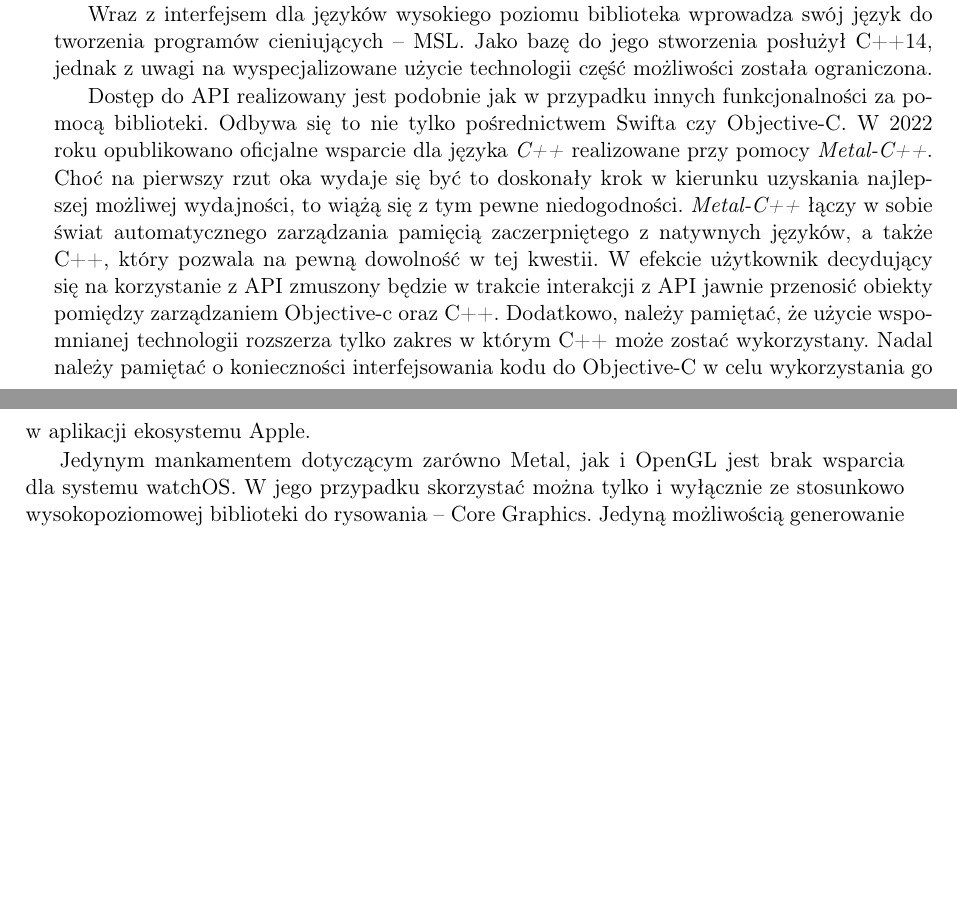
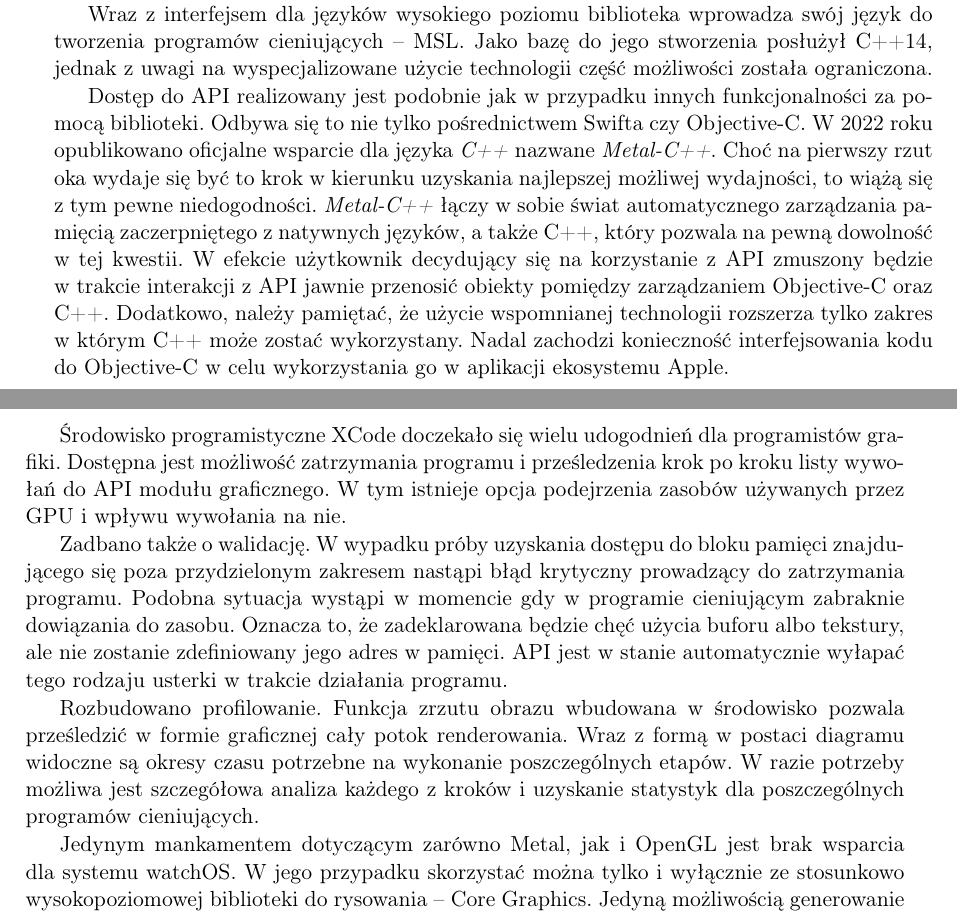
Before and after one commit to P0rc3lain/Master-s-thesis, a LaTeX thesis (master-s-thesis.tex, which reads chapters/available_solutions/interfaces/metal.tex): two parts of pages 43 and 44 of 68, joined at a grey line, cut so that both start at the same text, the shorter picture padded with empty space. Compiled offline with pdfLaTeX.

Commit message:
Extend metal description

```diff
--- a/chapters/available_solutions/interfaces/metal.tex
+++ b/chapters/available_solutions/interfaces/metal.tex
@@ -14,16 +13,32 @@ Jako bazę do jego stworzenia posłużył C++14, jednak z uwagi na wyspecjalizow
 \par
 Dostęp do API realizowany jest podobnie jak w przypadku innych funkcjonalności za pomocą biblioteki.
 Odbywa się to nie tylko pośrednictwem Swifta czy Objective-C.
-W 2022 roku opublikowano oficjalne wsparcie dla języka \textit{C++} realizowane przy pomocy \textit{Metal-C++}.
-Choć na pierwszy rzut oka wydaje się być to doskonały krok w kierunku uzyskania najlepszej możliwej wydajności, to wiążą się z tym pewne niedogodności.
+W 2022 roku opublikowano oficjalne wsparcie dla języka \textit{C++} nazwane \textit{Metal-C++}.
+Choć na pierwszy rzut oka wydaje się być to krok w kierunku uzyskania najlepszej możliwej wydajności, to wiążą się z tym pewne niedogodności.
 \textit{Metal-C++} łączy w sobie świat automatycznego zarządzania pamięcią zaczerpniętego z natywnych języków, a także C++, który pozwala na pewną dowolność w tej kwestii.
-W efekcie użytkownik decydujący się na korzystanie z API zmuszony będzie w trakcie interakcji z API jawnie przenosić obiekty pomiędzy zarządzaniem Objective-c oraz C++.
+W efekcie użytkownik decydujący się na korzystanie z API zmuszony będzie w trakcie interakcji z API jawnie przenosić obiekty pomiędzy zarządzaniem Objective-C oraz C++.
 Dodatkowo, należy pamiętać, że użycie wspomnianej technologii rozszerza tylko zakres w którym C++ może zostać wykorzystany.
-Nadal należy pamiętać o konieczności interfejsowania kodu do Objective-C w celu wykorzystania go w aplikacji ekosystemu Apple.
+Nadal zachodzi konieczność interfejsowania kodu do Objective-C w celu wykorzystania go w aplikacji ekosystemu Apple.
+\par
+Środowisko programistyczne XCode doczekało się wielu udogodnień dla programistów grafiki.
+Dostępna jest możliwość zatrzymania programu i prześledzenia krok po kroku listy wywołań do API modułu graficznego.
+W tym istnieje opcja podejrzenia zasobów używanych przez GPU i wpływu wywołania na nie.
+\par
+Zadbano także o walidację.
+W wypadku próby uzyskania dostępu do bloku pamięci znajdującego się poza przydzielonym zakresem nastąpi błąd krytyczny prowadzący do zatrzymania programu.
+Podobna sytuacja wystąpi w momencie gdy w programie cieniującym zabraknie dowiązania do zasobu.
+Oznacza to, że zadeklarowana będzie chęć użycia buforu albo tekstury, ale nie zostanie zdefiniowany jego adres w pamięci.
+API jest w stanie automatycznie wyłapać tego rodzaju usterki w trakcie działania programu.
+\par
+Rozbudowano profilowanie.
+Funkcja zrzutu obrazu wbudowana w środowisko pozwala prześledzić w formie graficznej cały potok renderowania.
+Wraz z formą w postaci diagramu widoczne są okresy czasu potrzebne na wykonanie poszczególnych etapów.
+W razie potrzeby możliwa jest szczegółowa analiza każdego z kroków i uzyskanie statystyk dla poszczególnych programów cieniujących.
 \par
 Jedynym mankamentem dotyczącym zarówno Metal, jak i OpenGL jest brak wsparcia dla systemu watchOS.
 W jego przypadku skorzystać można tylko i wyłącznie ze stosunkowo wysokopoziomowej biblioteki do rysowania \longpause Core Graphics.
 Jedyną możliwością generowanie grafiki trójwymiarowej wydaje się być własnoręczne zaimplementowanie potoku renderowania opartego o CPU.
+% Wydajność wcale nie jest jakaś super,
 % Z tej popularności wzięły się też biblioteki do iOS, które wyglądają jak vulkan ale są wrapperem na metala
 % Napisz, że metal jest super bo pozwala na doskonałe debugowanie
 % Napisz, że fajne jest profilowanie kodu shaderów
```
Also changed, not shown: chapters/available_solutions/interfaces/opengl.tex (+1 -0 lines), chapters/available_solutions/interfaces/metal.tex (1 more changed lines).
